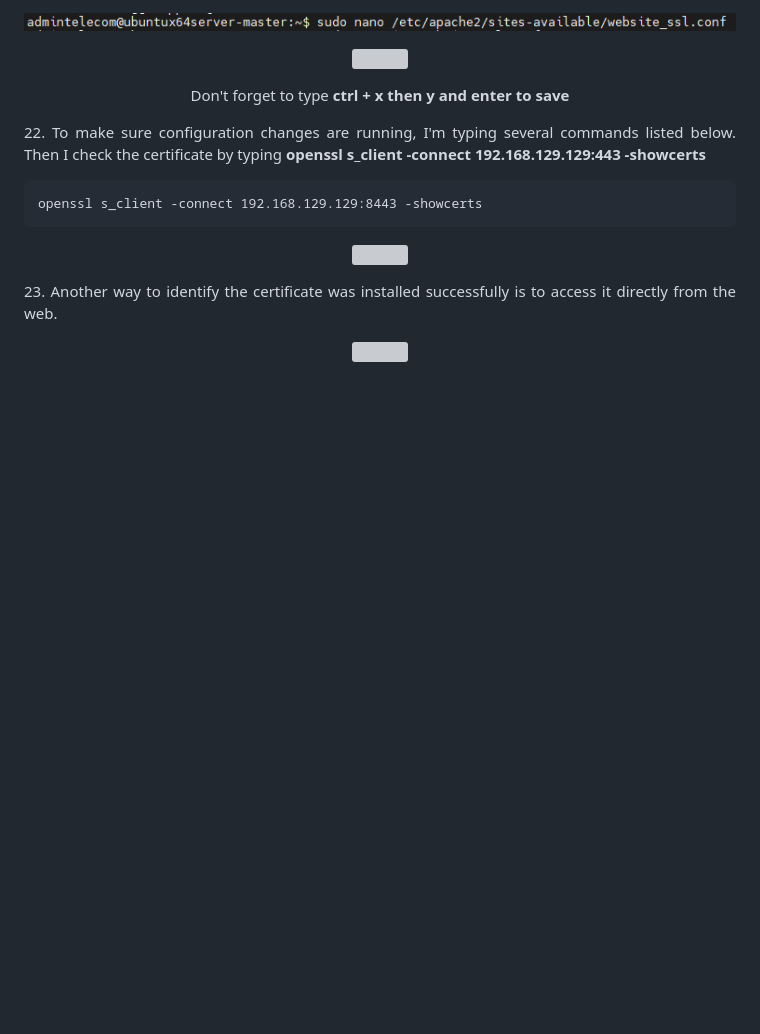
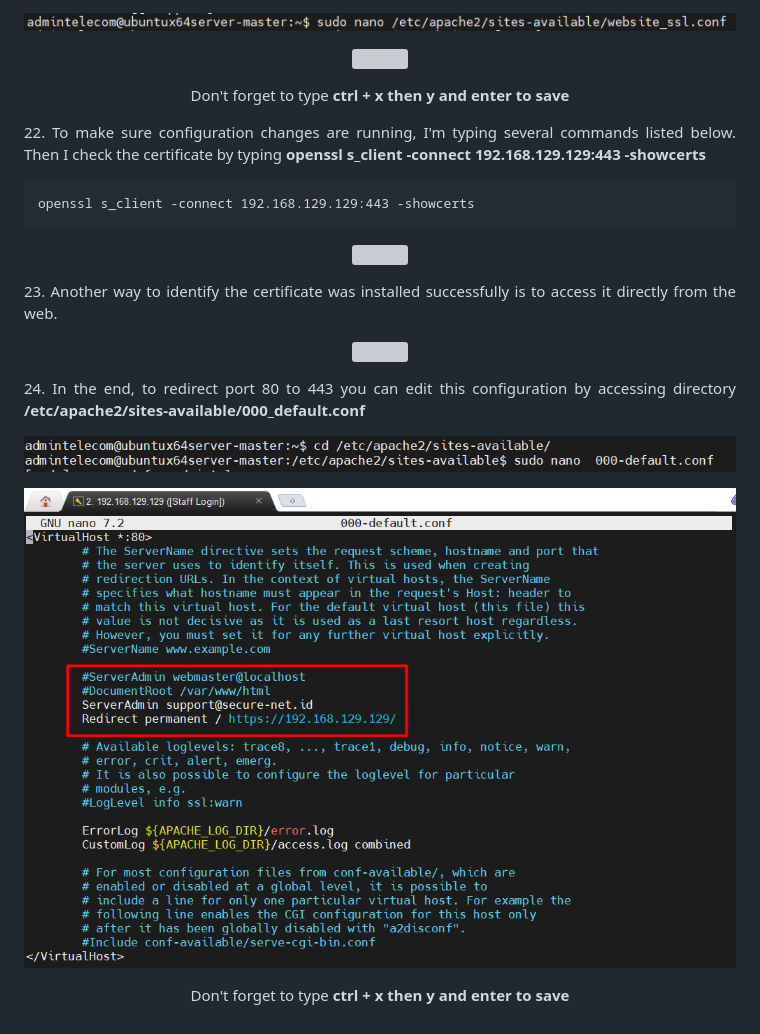
Before and after one commit to setiyadi-ben/Linux-Engineer-Applied-Practice, a Markdown page: Java-Webapps-Simulation/1/Installing-ApacheTomcat_and_ApacheHTTP.md, the part around the change. Drawn GitHub-style; pictures changed too: image-files/install-apache2-cert-6.png (added), image-files/install-apache2-cert-7.png (added); blank space fills up the shorter version; grey boxes are pictures that could not be loaded.

Commit message:
apache httpd https redirection on port 80 to 443 success.

````diff
--- a/Java-Webapps-Simulation/1/Installing-ApacheTomcat_and_ApacheHTTP.md
+++ b/Java-Webapps-Simulation/1/Installing-ApacheTomcat_and_ApacheHTTP.md
@@ -231,7 +231,7 @@ openssl s_client -connect 192.168.129.129:8443 -showcerts
 </p>
 
 ```
-openssl s_client -connect 192.168.129.129:8443 -showcerts
+openssl s_client -connect 192.168.129.129:443 -showcerts
 ```
 <!-- ![](/image-files/install-apache2-cert-4.png) -->
 <p align="center"><img src="/image-files/install-apache2-cert-4.png"></p>
@@ -241,3 +241,14 @@ openssl s_client -connect 192.168.129.129:8443 -showcerts
 </p>
 <!-- ![](/image-files/install-apache2-cert-5.png) -->
 <p align="center"><img src="/image-files/install-apache2-cert-5.png"></p>
+
+<p align="justify">
+24. In the end, to redirect port 80 to 443 you can edit this configuration by accessing directory
+<b>/etc/apache2/sites-available/000_default.conf</b>
+</p>
+
+<p align="center"><img src="/image-files/install-apache2-cert-6.png"></p>
+
+<p align="center"><img src="/image-files/install-apache2-cert-7.png"></p>
+
+<p align="center">Don't forget to type <b>ctrl + x then y and enter to save</b></p>
````
